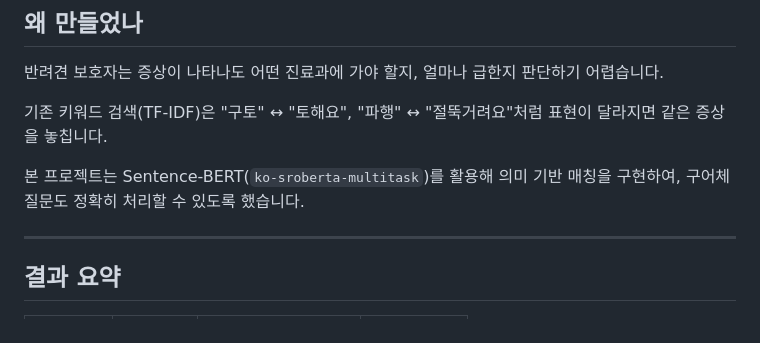
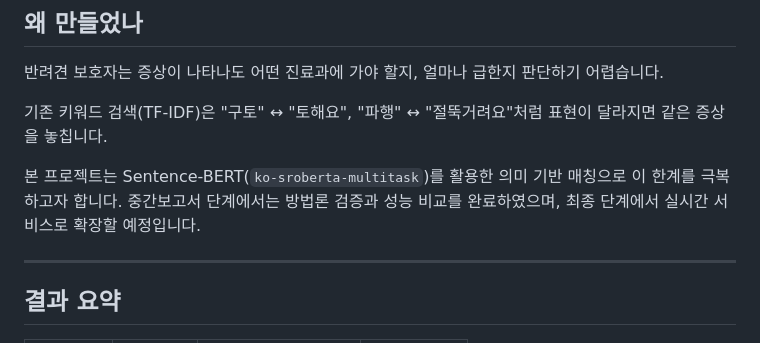
Before and after one commit to alicesworld88-debug/pet-health-ai, a Markdown page: README.md, the part around the change. Rendered like a GitHub page.

Commit message:
docs: 왜 만들었나 — 중간보고서 단계 맥락 추가

```diff
--- a/README.md
+++ b/README.md
@@ -19,8 +19,10 @@
 기존 키워드 검색(TF-IDF)은 "구토" ↔ "토해요",
 "파행" ↔ "절뚝거려요"처럼 표현이 달라지면 같은 증상을 놓칩니다.
 
-본 프로젝트는 Sentence-BERT(`ko-sroberta-multitask`)를 활용해
-의미 기반 매칭을 구현하여, 구어체 질문도 정확히 처리할 수 있도록 했습니다.
+본 프로젝트는 Sentence-BERT(`ko-sroberta-multitask`)를 활용한
+의미 기반 매칭으로 이 한계를 극복하고자 합니다.
+중간보고서 단계에서는 방법론 검증과 성능 비교를 완료하였으며,
+최종 단계에서 실시간 서비스로 확장할 예정입니다.
 
 ---
 
```
